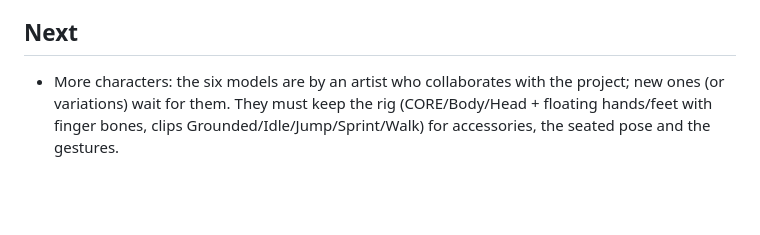
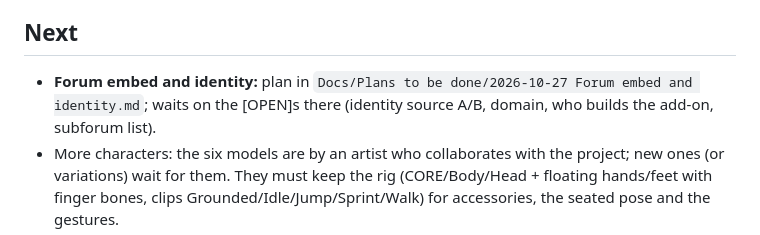
Before and after one commit to Jastro/gamedevbar, a Markdown page: HANDOVER.md, the part around the change. GitHub-like rendering; blank space fills up the shorter version.

```diff
--- a/HANDOVER.md
+++ b/HANDOVER.md
@@ -142,6 +142,7 @@ Docs: [Architecture](Docs/Architecture.md), [Systems](Docs/Systems.md), [Protoco
 - Desarrollo's identity: different decoration, default music?
 
 ## Next
+- **Forum embed and identity:** plan in `Docs/Plans to be done/2026-10-27 Forum embed and identity.md`; waits on the [OPEN]s there (identity source A/B, domain, who builds the add-on, subforum list).
 - More characters: the six models are by an artist who collaborates with the project; new ones (or
   variations) wait for them. They must keep the rig (CORE/Body/Head + floating hands/feet with finger
   bones, clips Grounded/Idle/Jump/Sprint/Walk) for accessories, the seated pose and the gestures.
```
Also changed, not shown: Docs/Plans to be done/2026-10-27 Forum embed and identity.md (added, +127 -0 lines).
